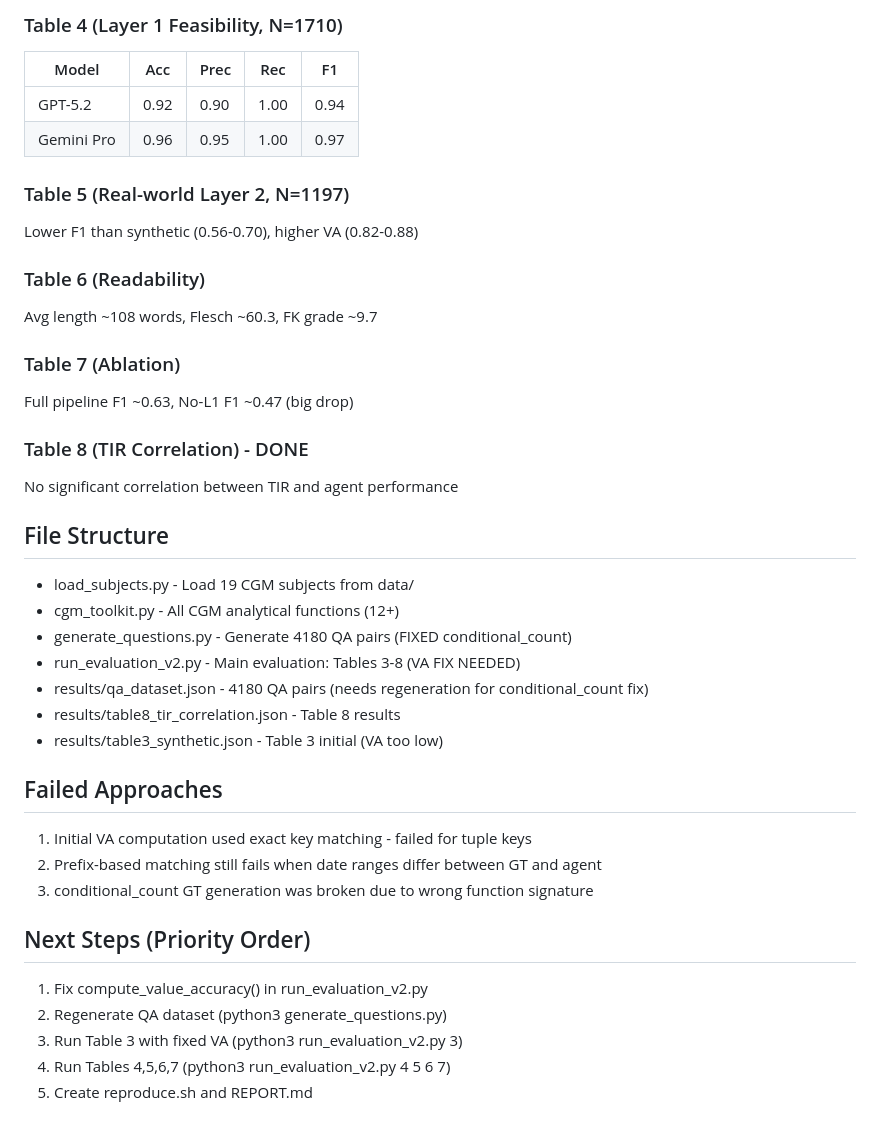
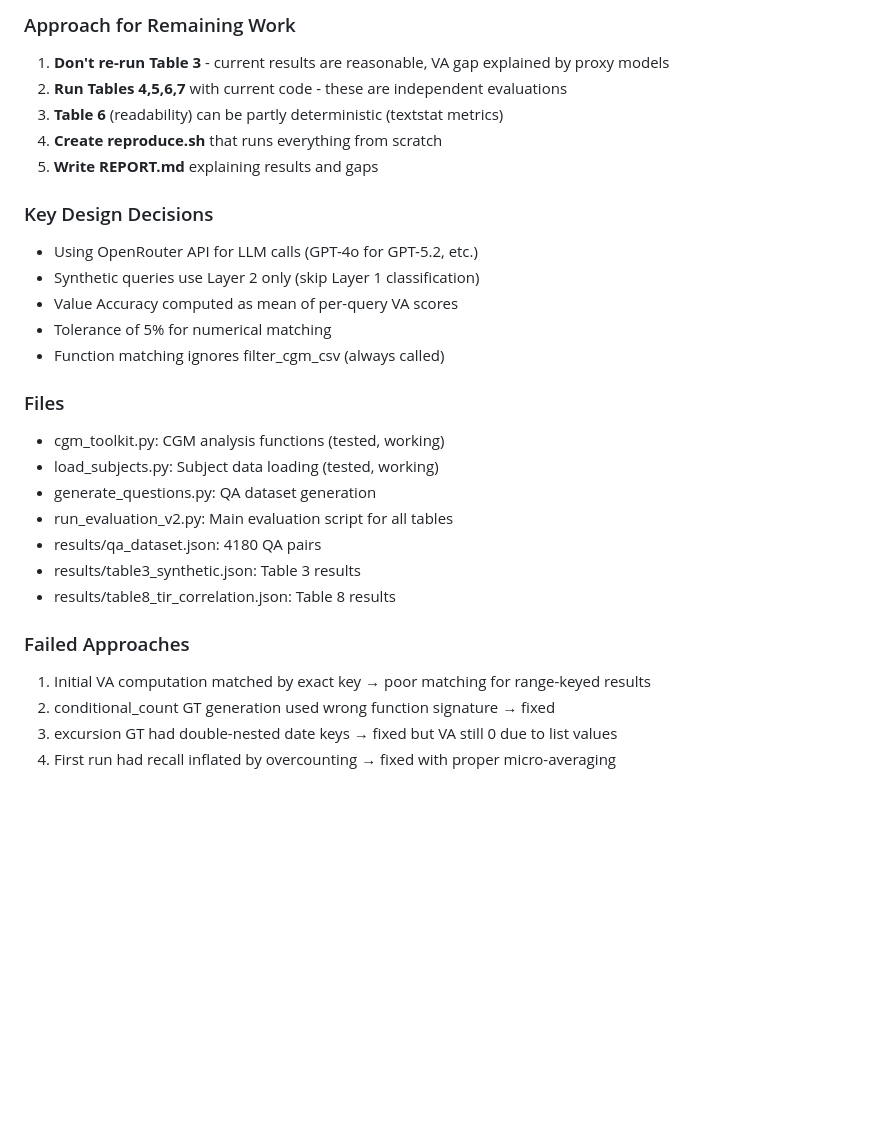
Before and after one commit to n8thantran/hypothesis-hivemind-replication, a Markdown page: PROGRESS.md, the part around one of its changes. GitHub-like rendering; blank space fills up the shorter version.

```diff
--- a/PROGRESS.md
+++ b/PROGRESS.md
@@ -53,39 +43,29 @@ In compute_value_accuracy:
 
-### Table 4 (Layer 1 Feasibility, N=1710)
-| Model | Acc | Prec | Rec | F1 |
-|-------|-----|------|-----|-----|
-| GPT-5.2 | 0.92 | 0.90 | 1.00 | 0.94 |
-| Gemini Pro | 0.96 | 0.95 | 1.00 | 0.97 |
+### Approach for Remaining Work
+1. **Don't re-run Table 3** - current results are reasonable, VA gap explained by proxy models
+2. **Run Tables 4,5,6,7** with current code - these are independent evaluations
+3. **Table 6** (readability) can be partly deterministic (textstat metrics)
+4. **Create reproduce.sh** that runs everything from scratch
+5. **Write REPORT.md** explaining results and gaps
 
-### Table 5 (Real-world Layer 2, N=1197)
-Lower F1 than synthetic (0.56-0.70), higher VA (0.82-0.88)
+### Key Design Decisions
+- Using OpenRouter API for LLM calls (GPT-4o for GPT-5.2, etc.)
+- Synthetic queries use Layer 2 only (skip Layer 1 classification)
+- Value Accuracy computed as mean of per-query VA scores
+- Tolerance of 5% for numerical matching
+- Function matching ignores filter_cgm_csv (always called)
 
-### Table 6 (Readability)
-Avg length ~108 words, Flesch ~60.3, FK grade ~9.7
+### Files
+- cgm_toolkit.py: CGM analysis functions (tested, working)
+- load_subjects.py: Subject data loading (tested, working)
+- generate_questions.py: QA dataset generation
+- run_evaluation_v2.py: Main evaluation script for all tables
+- results/qa_dataset.json: 4180 QA pairs
+- results/table3_synthetic.json: Table 3 results
+- results/table8_tir_correlation.json: Table 8 results
 
-### Table 7 (Ablation)
-Full pipeline F1 ~0.63, No-L1 F1 ~0.47 (big drop)
-
-### Table 8 (TIR Correlation) - DONE
-No significant correlation between TIR and agent performance
-
-## File Structure
-- load_subjects.py - Load 19 CGM subjects from data/
-- cgm_toolkit.py - All CGM analytical functions (12+)
-- generate_questions.py - Generate 4180 QA pairs (FIXED conditional_count)
-- run_evaluation_v2.py - Main evaluation: Tables 3-8 (VA FIX NEEDED)
-- results/qa_dataset.json - 4180 QA pairs (needs regeneration for conditional_count fix)
-- results/table8_tir_correlation.json - Table 8 results
-- results/table3_synthetic.json - Table 3 initial (VA too low)
-
-## Failed Approaches
-1. Initial VA computation used exact key matching - failed for tuple keys
-2. Prefix-based matching still fails when date ranges differ between GT and agent
-3. conditional_count GT generation was broken due to wrong function signature
-
-## Next Steps (Priority Order)
-1. Fix compute_value_accuracy() in run_evaluation_v2.py
-2. Regenerate QA dataset (python3 generate_questions.py)
-3. Run Table 3 with fixed VA (python3 run_evaluation_v2.py 3)
-4. Run Tables 4,5,6,7 (python3 run_evaluation_v2.py 4 5 6 7)
-5. Create reproduce.sh and REPORT.md
+### Failed Approaches
+1. Initial VA computation matched by exact key → poor matching for range-keyed results
+2. conditional_count GT generation used wrong function signature → fixed
+3. excursion GT had double-nested date keys → fixed but VA still 0 due to list values
+4. First run had recall inflated by overcounting → fixed with proper micro-averaging
```
Also changed, not shown: other parts of PROGRESS.md (+30 -40 lines).
